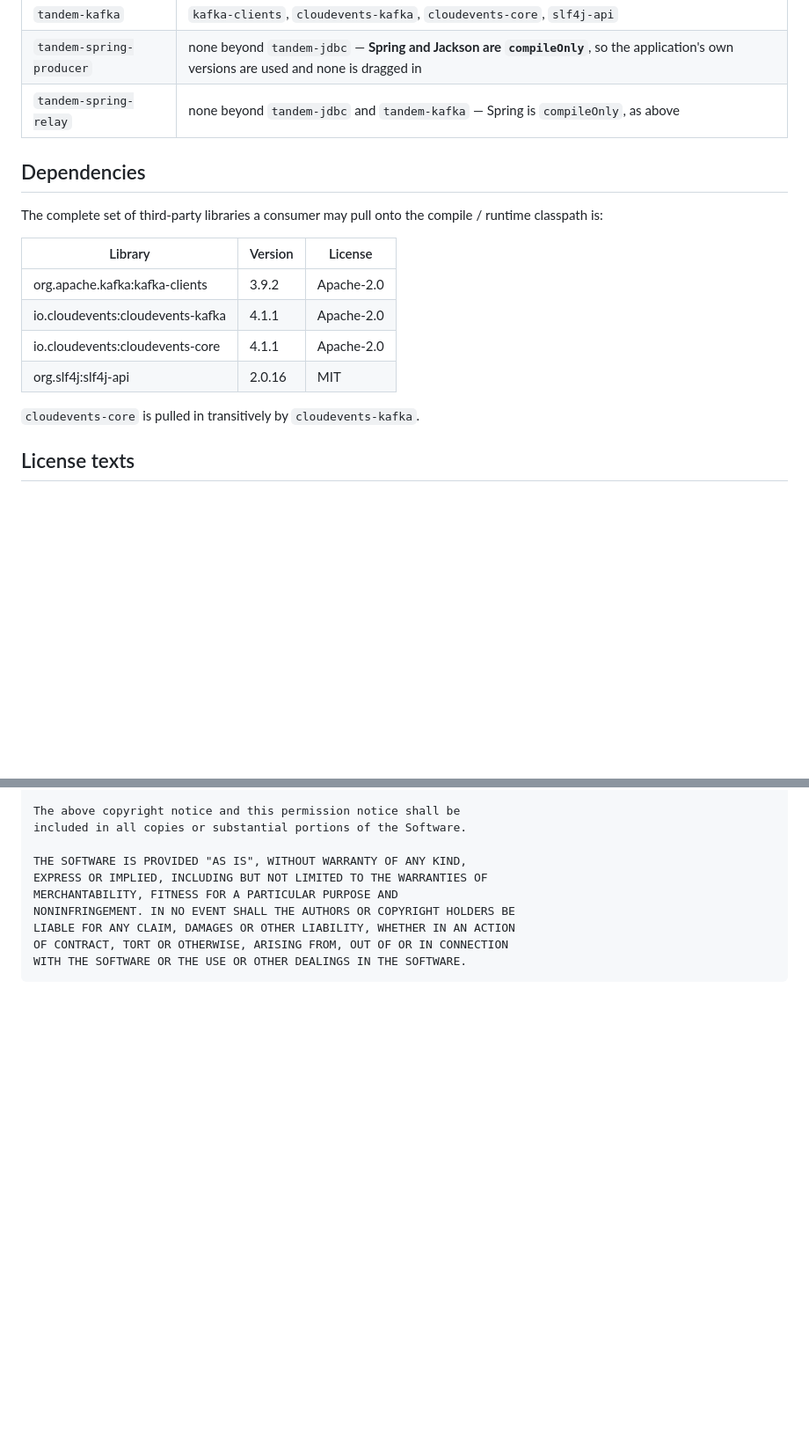
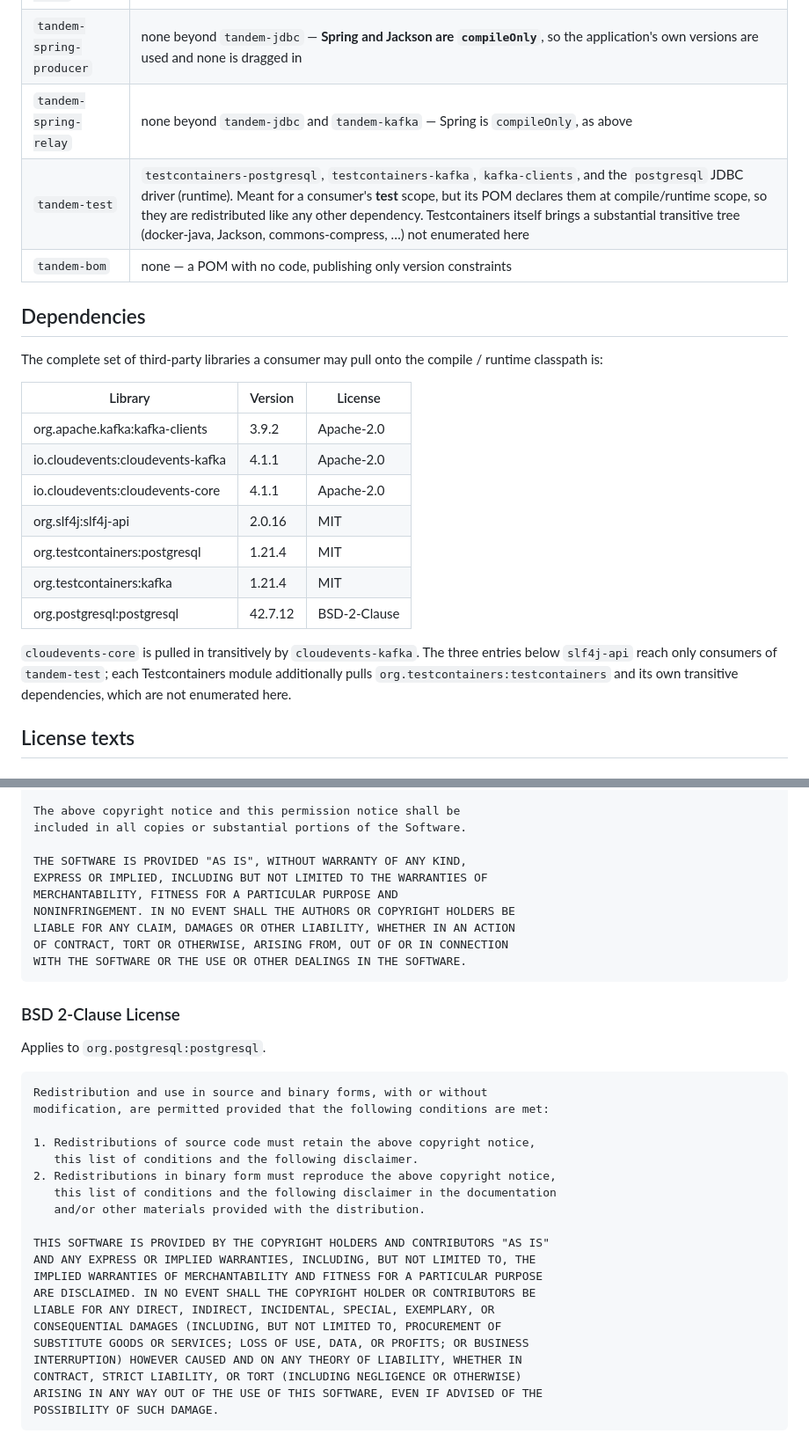
Before and after one commit to alirux/tandem, a Markdown page: THIRD-PARTY-NOTICES.md, 2 parts joined by grey strips. Shown at 88% size. GitHub-like rendering; blank space fills up the shorter version.

Commit message:
List what tandem-test redistributes
The notices file exists so a consumer can see what they inherit, and it omitted
the one published module whose dependencies are least obvious: tandem-test
declares Testcontainers, kafka-clients and the PostgreSQL driver at compile and
runtime scope in its POM. The introduction made it worse by naming those very
libraries as ones the file does not list because they never reach anyone — true
of Tandem's own build, not of the module whose purpose is testing.

Add its row, the three missing dependencies with their licenses, and the BSD
2-Clause text the driver needs. tandem-bom gains a row too, so every published
module is accounted for rather than absent by omission, and CONTRIBUTING's module
table gains the BOM it was missing.

````diff
--- a/THIRD-PARTY-NOTICES.md
+++ b/THIRD-PARTY-NOTICES.md
@@ -21,6 +23,8 @@ they never enter the published runtime classpath.
 | `tandem-kafka` | `kafka-clients`, `cloudevents-kafka`, `cloudevents-core`, `slf4j-api` |
 | `tandem-spring-producer` | none beyond `tandem-jdbc` — **Spring and Jackson are `compileOnly`**, so the application's own versions are used and none is dragged in |
 | `tandem-spring-relay` | none beyond `tandem-jdbc` and `tandem-kafka` — Spring is `compileOnly`, as above |
+| `tandem-test`  | `testcontainers-postgresql`, `testcontainers-kafka`, `kafka-clients`, and the `postgresql` JDBC driver (runtime). Meant for a consumer's **test** scope, but its POM declares them at compile/runtime scope, so they are redistributed like any other dependency. Testcontainers itself brings a substantial transitive tree (docker-java, Jackson, commons-compress, …) not enumerated here |
+| `tandem-bom`   | none — a POM with no code, publishing only version constraints |
 
 ## Dependencies
 
@@ -33,8 +37,14 @@ compile / runtime classpath is:
 | io.cloudevents:cloudevents-kafka        | 4.1.1   | Apache-2.0   |
 | io.cloudevents:cloudevents-core         | 4.1.1   | Apache-2.0   |
 | org.slf4j:slf4j-api                     | 2.0.16  | MIT          |
+| org.testcontainers:postgresql           | 1.21.4  | MIT          |
+| org.testcontainers:kafka                | 1.21.4  | MIT          |
+| org.postgresql:postgresql               | 42.7.12 | BSD-2-Clause |
 
-`cloudevents-core` is pulled in transitively by `cloudevents-kafka`.
+`cloudevents-core` is pulled in transitively by `cloudevents-kafka`. The three
+entries below `slf4j-api` reach only consumers of `tandem-test`; each Testcontainers
+module additionally pulls `org.testcontainers:testcontainers` and its own transitive
+dependencies, which are not enumerated here.
 
 ## License texts
 
@@ -72,3 +82,30 @@ LIABLE FOR ANY CLAIM, DAMAGES OR OTHER LIABILITY, WHETHER IN AN ACTION
 OF CONTRACT, TORT OR OTHERWISE, ARISING FROM, OUT OF OR IN CONNECTION
 WITH THE SOFTWARE OR THE USE OR OTHER DEALINGS IN THE SOFTWARE.
 ```
+
+### BSD 2-Clause License
+
+Applies to `org.postgresql:postgresql`.
+
+```
+Redistribution and use in source and binary forms, with or without
+modification, are permitted provided that the following conditions are met:
+
+1. Redistributions of source code must retain the above copyright notice,
+   this list of conditions and the following disclaimer.
+2. Redistributions in binary form must reproduce the above copyright notice,
+   this list of conditions and the following disclaimer in the documentation
+   and/or other materials provided with the distribution.
+
+THIS SOFTWARE IS PROVIDED BY THE COPYRIGHT HOLDERS AND CONTRIBUTORS "AS IS"
+AND ANY EXPRESS OR IMPLIED WARRANTIES, INCLUDING, BUT NOT LIMITED TO, THE
+IMPLIED WARRANTIES OF MERCHANTABILITY AND FITNESS FOR A PARTICULAR PURPOSE
+ARE DISCLAIMED. IN NO EVENT SHALL THE COPYRIGHT HOLDER OR CONTRIBUTORS BE
+LIABLE FOR ANY DIRECT, INDIRECT, INCIDENTAL, SPECIAL, EXEMPLARY, OR
+CONSEQUENTIAL DAMAGES (INCLUDING, BUT NOT LIMITED TO, PROCUREMENT OF
+SUBSTITUTE GOODS OR SERVICES; LOSS OF USE, DATA, OR PROFITS; OR BUSINESS
+INTERRUPTION) HOWEVER CAUSED AND ON ANY THEORY OF LIABILITY, WHETHER IN
+CONTRACT, STRICT LIABILITY, OR TORT (INCLUDING NEGLIGENCE OR OTHERWISE)
+ARISING IN ANY WAY OUT OF THE USE OF THIS SOFTWARE, EVEN IF ADVISED OF THE
+POSSIBILITY OF SUCH DAMAGE.
+```
````
Also changed, not shown: other parts of THIRD-PARTY-NOTICES.md (+5 -3 lines), CONTRIBUTING.md (+1 -0 lines).
